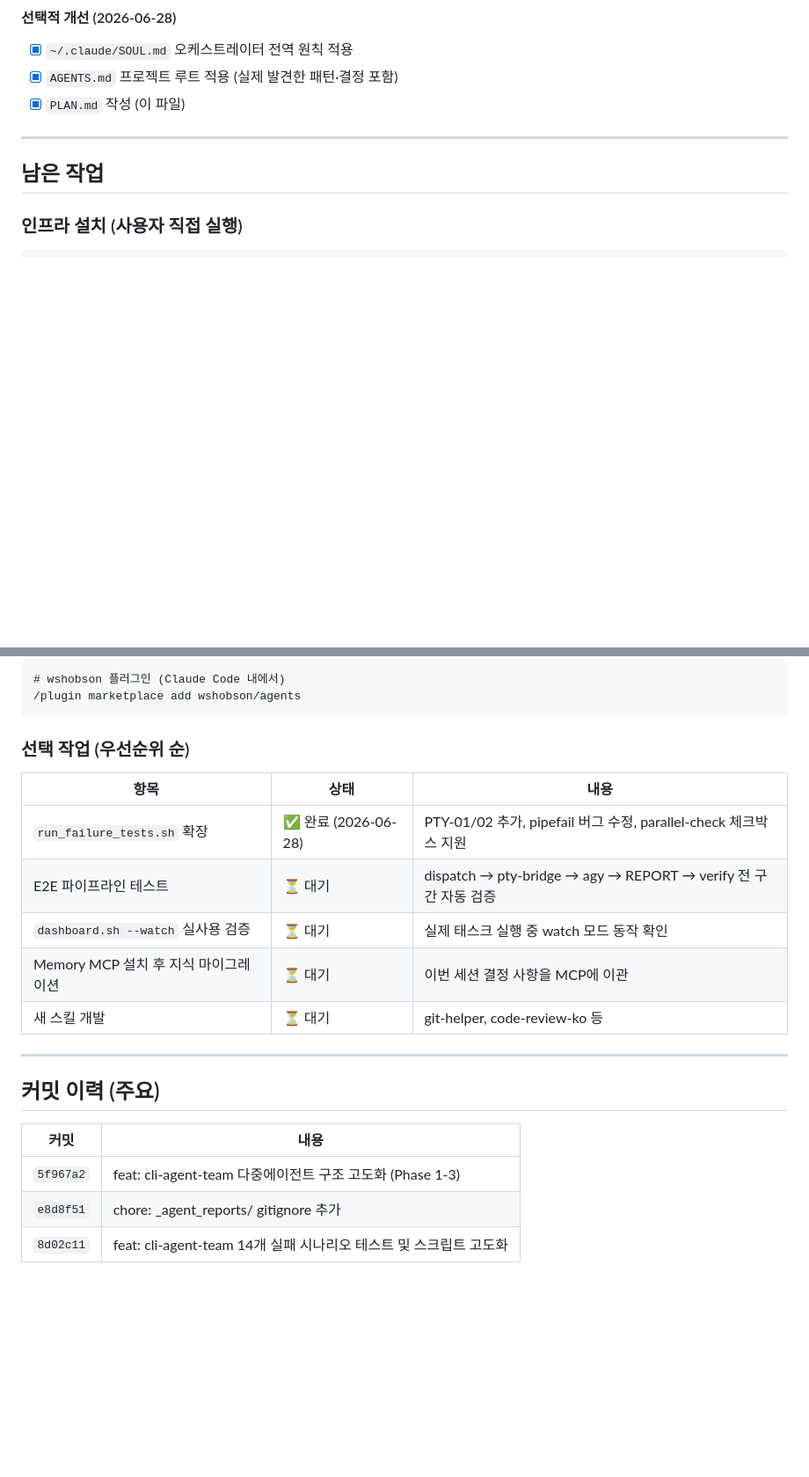
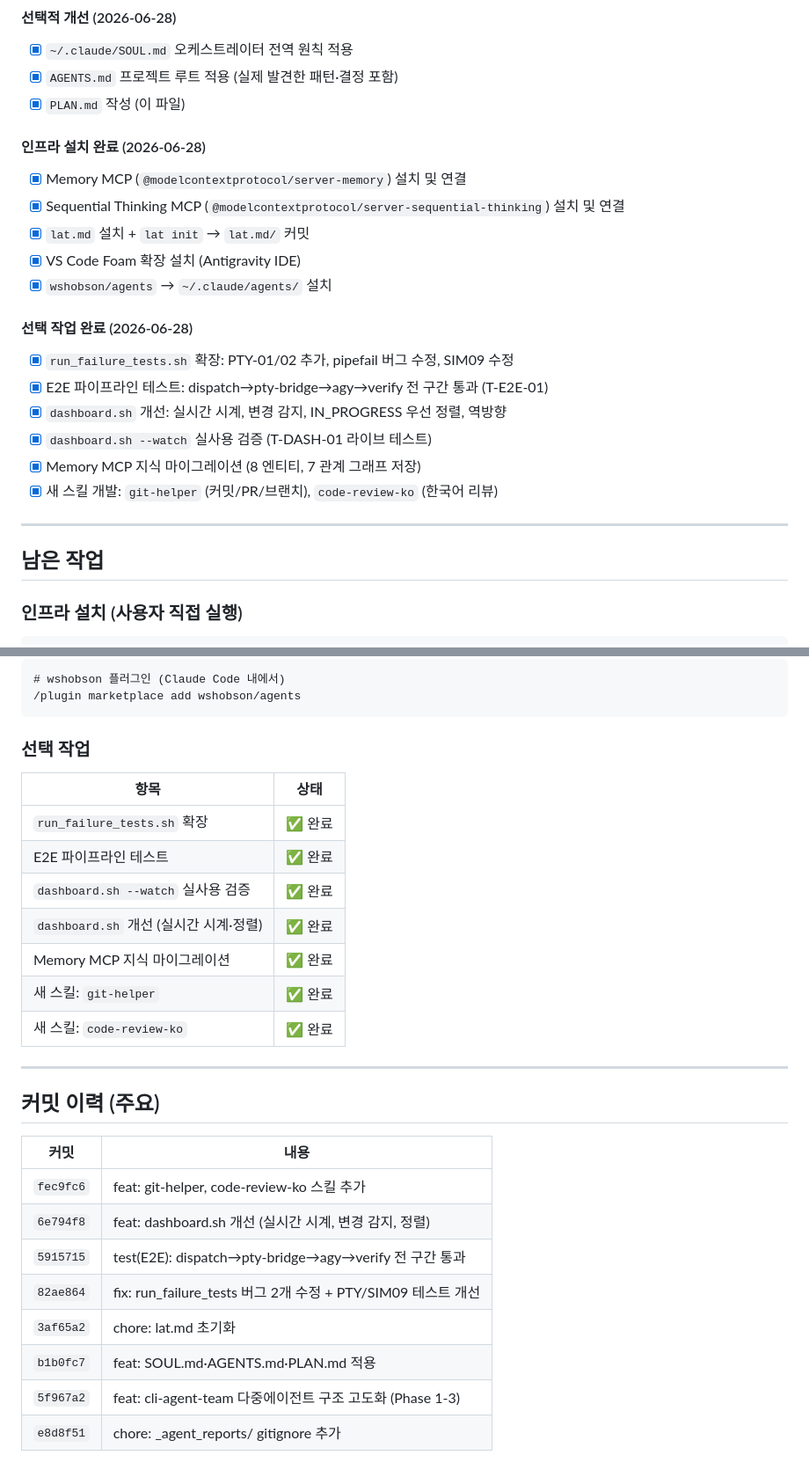
Before and after one commit to nonplayer47361/claude-toolkit, a Markdown page: PLAN.md, 2 parts joined by grey strips. Shown at 88% size. Rendered like a GitHub page; blank space fills up the shorter version.

Commit message:
docs: PLAN.md 전체 완료 상태 반영
인프라 설치, E2E 테스트, dashboard 개선, Memory MCP 마이그레이션,
git-helper/code-review-ko 스킬 개발 완료 기록.

Co-Authored-By: Claude Sonnet 4.6 <noreply@anthropic.com>
Claude-Session: https://claude.ai/code/session_01HA51aq5gVdqdBufh7p8875

````diff
--- a/PLAN.md
+++ b/PLAN.md
@@ -46,6 +46,21 @@ Claude Code용 스킬·에이전트·MCP 서버를 개발하고 배포하는 작
 - [x] `AGENTS.md` 프로젝트 루트 적용 (실제 발견한 패턴·결정 포함)
 - [x] `PLAN.md` 작성 (이 파일)
 
+#### 인프라 설치 완료 (2026-06-28)
+- [x] Memory MCP (`@modelcontextprotocol/server-memory`) 설치 및 연결
+- [x] Sequential Thinking MCP (`@modelcontextprotocol/server-sequential-thinking`) 설치 및 연결
+- [x] `lat.md` 설치 + `lat init` → `lat.md/` 커밋
+- [x] VS Code Foam 확장 설치 (Antigravity IDE)
+- [x] `wshobson/agents` → `~/.claude/agents/` 설치
+
+#### 선택 작업 완료 (2026-06-28)
+- [x] `run_failure_tests.sh` 확장: PTY-01/02 추가, pipefail 버그 수정, SIM09 수정
+- [x] E2E 파이프라인 테스트: dispatch→pty-bridge→agy→verify 전 구간 통과 (T-E2E-01)
+- [x] `dashboard.sh` 개선: 실시간 시계, 변경 감지, IN_PROGRESS 우선 정렬, 역방향
+- [x] `dashboard.sh --watch` 실사용 검증 (T-DASH-01 라이브 테스트)
+- [x] Memory MCP 지식 마이그레이션 (8 엔티티, 7 관계 그래프 저장)
+- [x] 새 스킬 개발: `git-helper` (커밋/PR/브랜치), `code-review-ko` (한국어 리뷰)
+
 ---
 
 ## 남은 작업
@@ -72,15 +87,17 @@ VS Code 마켓플레이스: `Foam` 확장 설치 (wikilink 시각화)
 /plugin marketplace add wshobson/agents
 ```
 
-### 선택 작업 (우선순위 순)
+### 선택 작업
 
-| 항목 | 상태 | 내용 |
-|------|------|------|
-| `run_failure_tests.sh` 확장 | ✅ 완료 (2026-06-28) | PTY-01/02 추가, pipefail 버그 수정, parallel-check 체크박스 지원 |
-| E2E 파이프라인 테스트 | ⏳ 대기 | dispatch → pty-bridge → agy → REPORT → verify 전 구간 자동 검증 |
-| `dashboard.sh --watch` 실사용 검증 | ⏳ 대기 | 실제 태스크 실행 중 watch 모드 동작 확인 |
-| Memory MCP 설치 후 지식 마이그레이션 | ⏳ 대기 | 이번 세션 결정 사항을 MCP에 이관 |
-| 새 스킬 개발 | ⏳ 대기 | git-helper, code-review-ko 등 |
+| 항목 | 상태 |
+|------|------|
+| `run_failure_tests.sh` 확장 | ✅ 완료 |
+| E2E 파이프라인 테스트 | ✅ 완료 |
+| `dashboard.sh --watch` 실사용 검증 | ✅ 완료 |
+| `dashboard.sh` 개선 (실시간 시계·정렬) | ✅ 완료 |
+| Memory MCP 지식 마이그레이션 | ✅ 완료 |
+| 새 스킬: `git-helper` | ✅ 완료 |
+| 새 스킬: `code-review-ko` | ✅ 완료 |
 
 ---
 
@@ -88,6 +105,11 @@ VS Code 마켓플레이스: `Foam` 확장 설치 (wikilink 시각화)
 
 | 커밋 | 내용 |
 |------|------|
+| `fec9fc6` | feat: git-helper, code-review-ko 스킬 추가 |
+| `6e794f8` | feat: dashboard.sh 개선 (실시간 시계, 변경 감지, 정렬) |
+| `5915715` | test(E2E): dispatch→pty-bridge→agy→verify 전 구간 통과 |
+| `82ae864` | fix: run_failure_tests 버그 2개 수정 + PTY/SIM09 테스트 개선 |
+| `3af65a2` | chore: lat.md 초기화 |
+| `b1b0fc7` | feat: SOUL.md·AGENTS.md·PLAN.md 적용 |
 | `5f967a2` | feat: cli-agent-team 다중에이전트 구조 고도화 (Phase 1-3) |
 | `e8d8f51` | chore: _agent_reports/ gitignore 추가 |
-| `8d02c11` | feat: cli-agent-team 14개 실패 시나리오 테스트 및 스크립트 고도화 |
````
